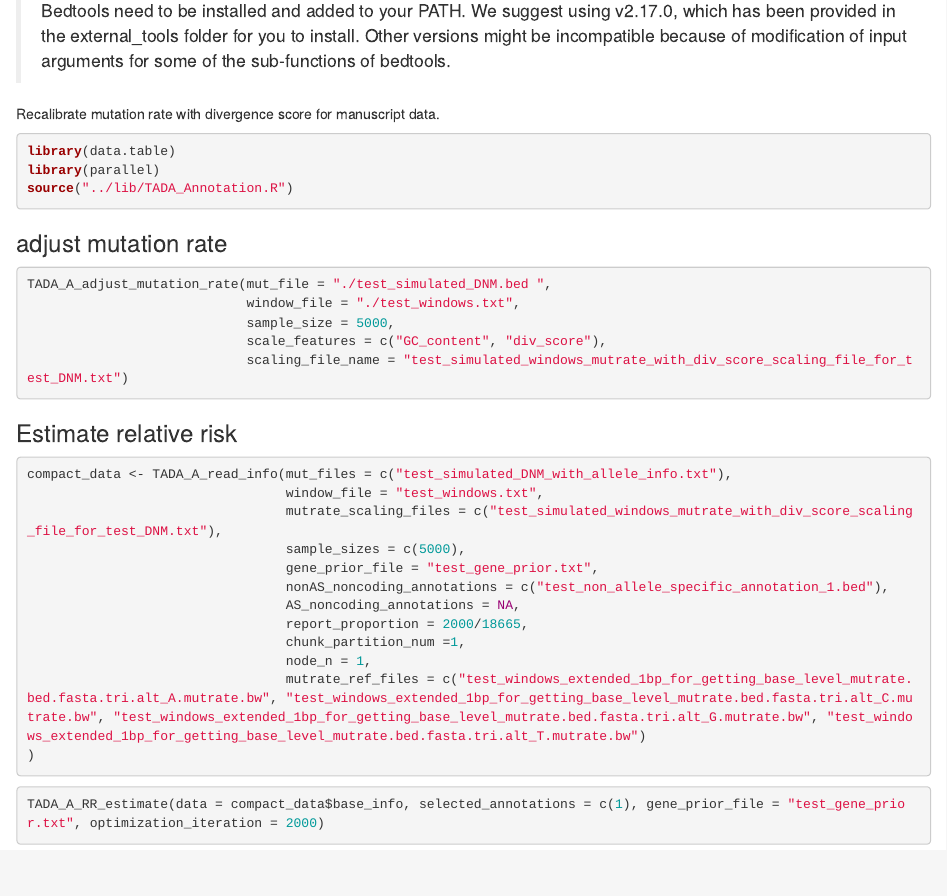
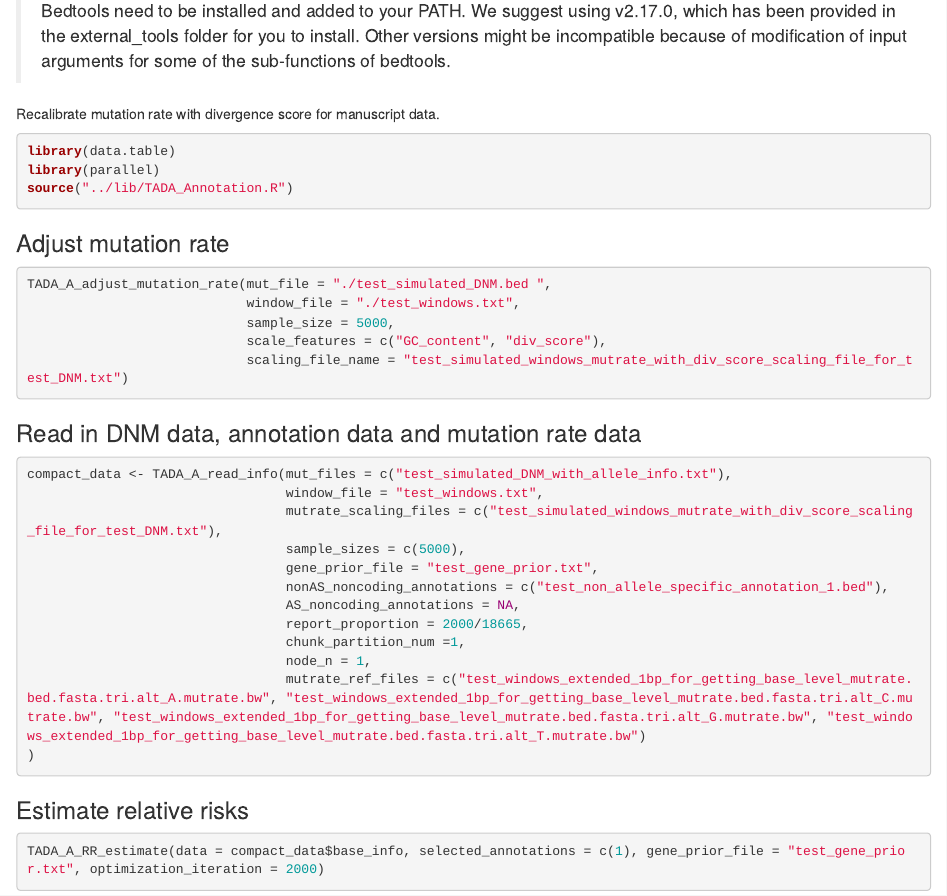
Before and after one commit to TADA-A/TADA-A, an R Markdown document (test_data/test_run.Rmd): the page in a window 1100 px wide, from 80 px down. Rendered offline with R 4.5, knitr and Pandoc, with nearby package versions; the code chunks are not run, so their results and figures are left out.

Commit message:
Update test Rmd

````diff
--- a/test_data/test_run.Rmd
+++ b/test_data/test_run.Rmd
@@ -13,7 +13,7 @@ library(parallel)
 source("../lib/TADA_Annotation.R")
 ```
 
-### adjust mutation rate
+### Adjust mutation rate
 
 ```{r}
 TADA_A_adjust_mutation_rate(mut_file = "./test_simulated_DNM.bed ",
@@ -23,7 +23,7 @@ TADA_A_adjust_mutation_rate(mut_file = "./test_simulated_DNM.bed ",
                             scaling_file_name = "test_simulated_windows_mutrate_with_div_score_scaling_file_for_test_DNM.txt")
 ```
 
-### Estimate relative risk
+### Read in DNM data, annotation data and mutation rate data
 ```{r}
 compact_data <- TADA_A_read_info(mut_files = c("test_simulated_DNM_with_allele_info.txt"),
                                  window_file = "test_windows.txt",
@@ -40,6 +40,7 @@ compact_data <- TADA_A_read_info(mut_files = c("test_simulated_DNM_with_allele_i
 
 ```
 
+### Estimate relative risks
 ```{r}
 TADA_A_RR_estimate(data = compact_data$base_info, selected_annotations = c(1), gene_prior_file = "test_gene_prior.txt", optimization_iteration = 2000)
 ```
````
